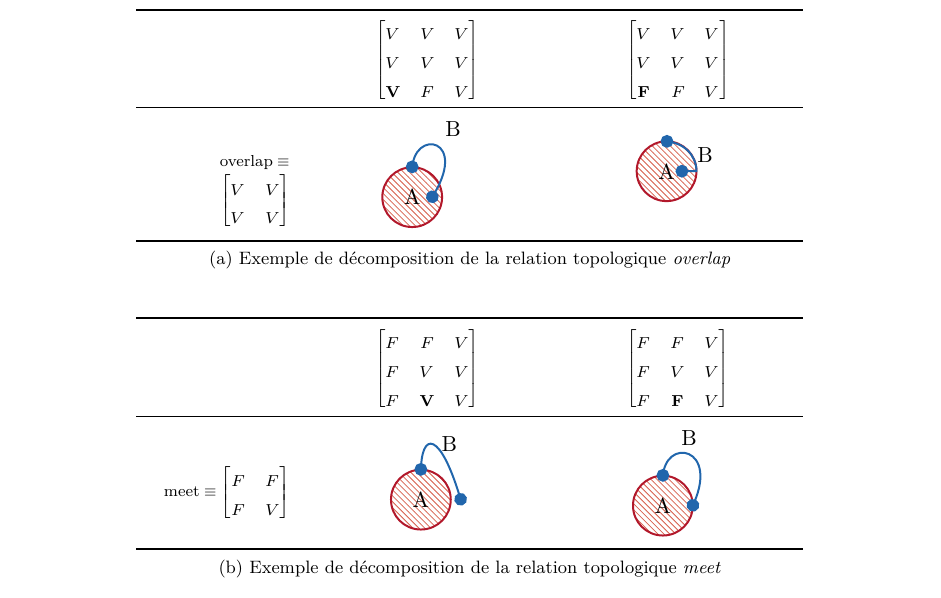
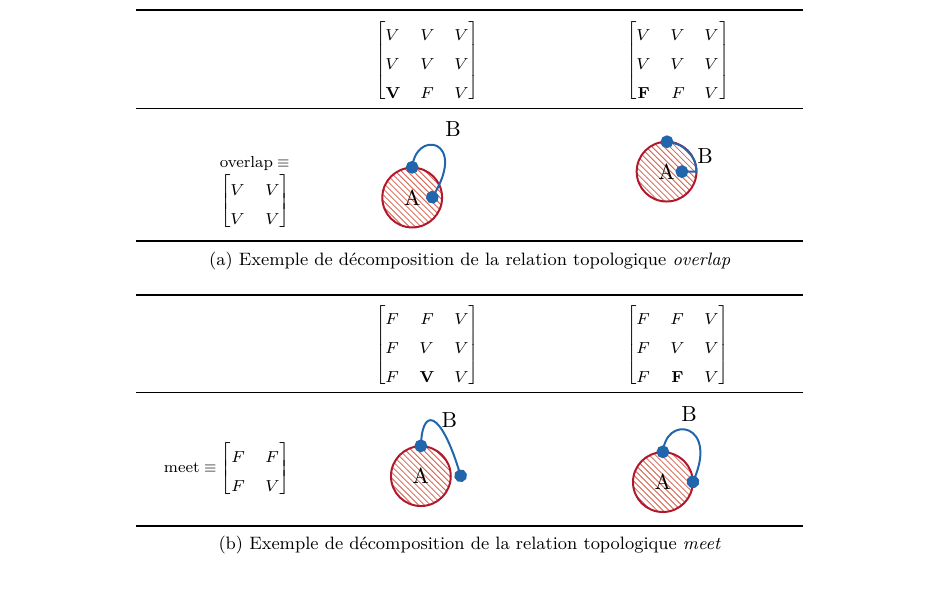
Before and after one commit to MBunel/Manuscrit, a LaTeX book (src/main.tex, which reads src/Corps/Partie1/Chapitre3/tableaux/4im_vs_9im.tex): part of page 7 of 39, cut so that both start at the same text. Compiled offline with XeLaTeX.

Commit message:
Correction figure

```diff
--- a/src/Corps/Partie1/Chapitre3/tableaux/4im_vs_9im.tex
+++ b/src/Corps/Partie1/Chapitre3/tableaux/4im_vs_9im.tex
@@ -31,7 +31,7 @@
     \bottomrule
   \end{tabular}
   \label{tab:RCC8_vs_RCC23_1}
-} \bigskip
+}
 
 \subfloat[Exemple de décomposition de la relation topologique \emph{meet}]{
   \begin{tabular}{R{2.5cm}C{4cm}C{4cm}}
```
